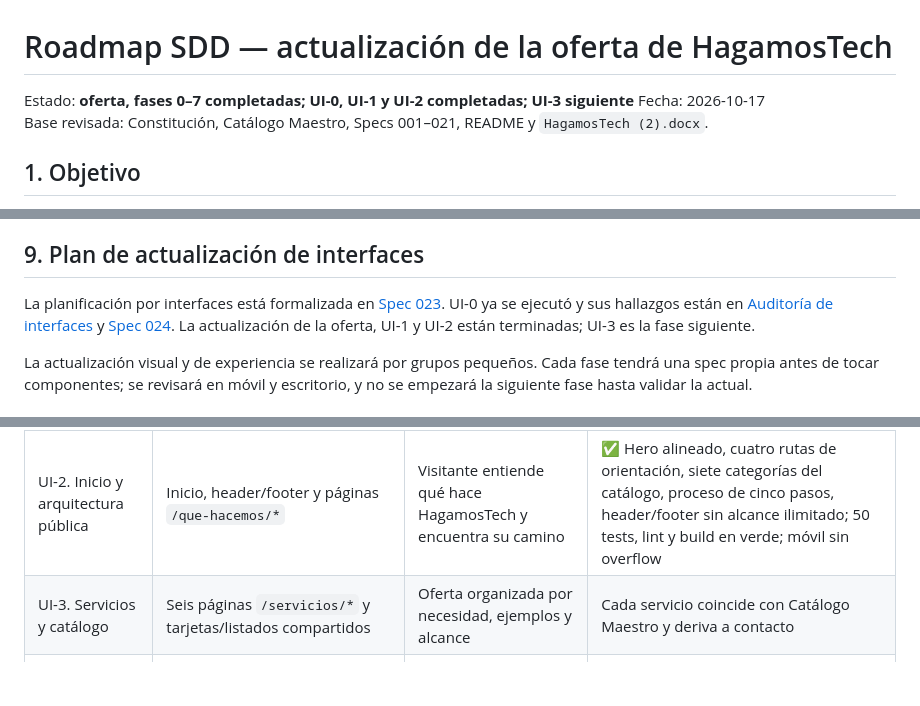
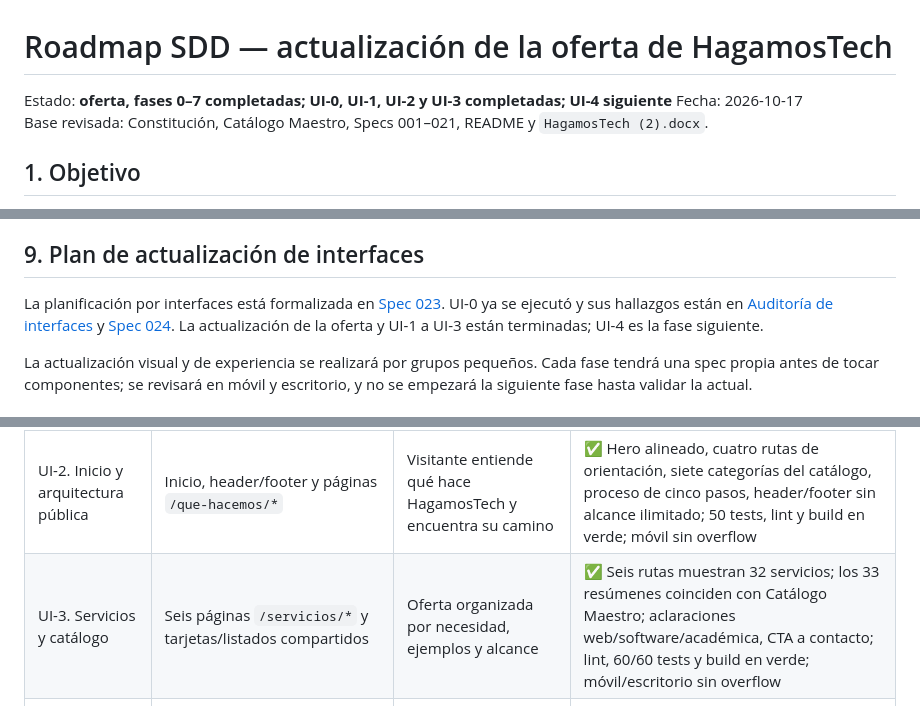
Before and after one commit to Luiss2080/HagamosTech, a Markdown page: docs/roadmap-actualizacion-oferta.md, 3 parts joined by grey strips. Rendered like a GitHub page; blank space fills up the shorter version.

Commit message:
feat: actualizar estado y descripciones en el roadmap de la oferta de HagamosTech

```diff
--- a/docs/roadmap-actualizacion-oferta.md
+++ b/docs/roadmap-actualizacion-oferta.md
@@ -1,6 +1,6 @@
 # Roadmap SDD — actualización de la oferta de HagamosTech
 
-Estado: **oferta, fases 0–7 completadas; UI-0, UI-1 y UI-2 completadas; UI-3 siguiente**
+Estado: **oferta, fases 0–7 completadas; UI-0, UI-1, UI-2 y UI-3 completadas; UI-4 siguiente**
 Fecha: 2026-10-17
 Base revisada: Constitución, Catálogo Maestro, Specs 001–021, README y `HagamosTech (2).docx`.
 
@@ -93,7 +93,7 @@ La spec activa al iniciar el trabajo era **015 — Plantillas de correo con la p
 
 ## 9. Plan de actualización de interfaces
 
-La planificación por interfaces está formalizada en [Spec 023](../specs/023-plan-interfaces-fase-a-fase/spec.md). UI-0 ya se ejecutó y sus hallazgos están en [Auditoría de interfaces](auditoria-interfaces-ui0.md) y [Spec 024](../specs/024-auditoria-interfaces-ui0/spec.md). La actualización de la oferta, UI-1 y UI-2 están terminadas; UI-3 es la fase siguiente.
+La planificación por interfaces está formalizada en [Spec 023](../specs/023-plan-interfaces-fase-a-fase/spec.md). UI-0 ya se ejecutó y sus hallazgos están en [Auditoría de interfaces](auditoria-interfaces-ui0.md) y [Spec 024](../specs/024-auditoria-interfaces-ui0/spec.md). La actualización de la oferta y UI-1 a UI-3 están terminadas; UI-4 es la fase siguiente.
 
 La actualización visual y de experiencia se realizará por grupos pequeños. Cada fase tendrá una spec propia antes de tocar componentes; se revisará en móvil y escritorio, y no se empezará la siguiente fase hasta validar la actual.
 
@@ -119,7 +119,7 @@ El router declara 37 rutas funcionales, más la ruta comodín de error 404. Las
 | UI-0. Auditoría y decisiones | Capturas/estado actual por ruta, mapa de enlaces, componentes compartidos, contenido dudoso y deuda responsive/accesible | Matriz por pantalla: conservar, reorganizar, corregir o retirar; decisiones abiertas asignadas | Sin servicios o afirmaciones sin fuente; alcance firmado en spec |
 | UI-1. Sistema visual compartido | Colores, tipografía, espaciado, botones, tarjetas, formularios, navegación, footer, foco, modales y comportamiento móvil | Base visual reutilizable que respeta identidad existente | ✅ Loader ficticio retirado; foco, submenú por teclado, Escape y movimiento reducido comprobados; widgets globales corregidos; lint, 42/42 tests y build en verde. UI-8 ampliará cobertura visual |
 | UI-2. Inicio y arquitectura pública | Inicio, header/footer y páginas `/que-hacemos/*` | Visitante entiende qué hace HagamosTech y encuentra su camino | ✅ Hero alineado, cuatro rutas de orientación, siete categorías del catálogo, proceso de cinco pasos, header/footer sin alcance ilimitado; 50 tests, lint y build en verde; móvil sin overflow |
-| UI-3. Servicios y catálogo | Seis páginas `/servicios/*` y tarjetas/listados compartidos | Oferta organizada por necesidad, ejemplos y alcance | Cada servicio coincide con Catálogo Maestro y deriva a contacto |
+| UI-3. Servicios y catálogo | Seis páginas `/servicios/*` y tarjetas/listados compartidos | Oferta organizada por necesidad, ejemplos y alcance | ✅ Seis rutas muestran 32 servicios; los 33 resúmenes coinciden con Catálogo Maestro; aclaraciones web/software/académica, CTA a contacto; lint, 60/60 tests y build en verde; móvil/escritorio sin overflow |
 | UI-4. Conversión y proceso | Contacto, formulario, recursos, ubicación, `/como-trabajamos`, modales de contacto/WhatsApp | Camino de consulta claro y estados de envío veraces | Pruebas de validación, error y éxito real del formulario |
 | UI-5. Empresa y confianza | Sobre nosotros, historia, misión/visión, valores y videos | Información institucional ordenada y comprobable | Cada afirmación publicada tiene fuente confirmada |
 | UI-6. Acceso y cuenta | Registro, inicio, recuperación, perfil, configuración e historial | Flujos consistentes con autenticación y datos reales del backend | Pruebas por estado y rol; no simular compras/operaciones |
```
Also changed, not shown: other parts of docs/roadmap-actualizacion-oferta.md (+1 -1 lines).
